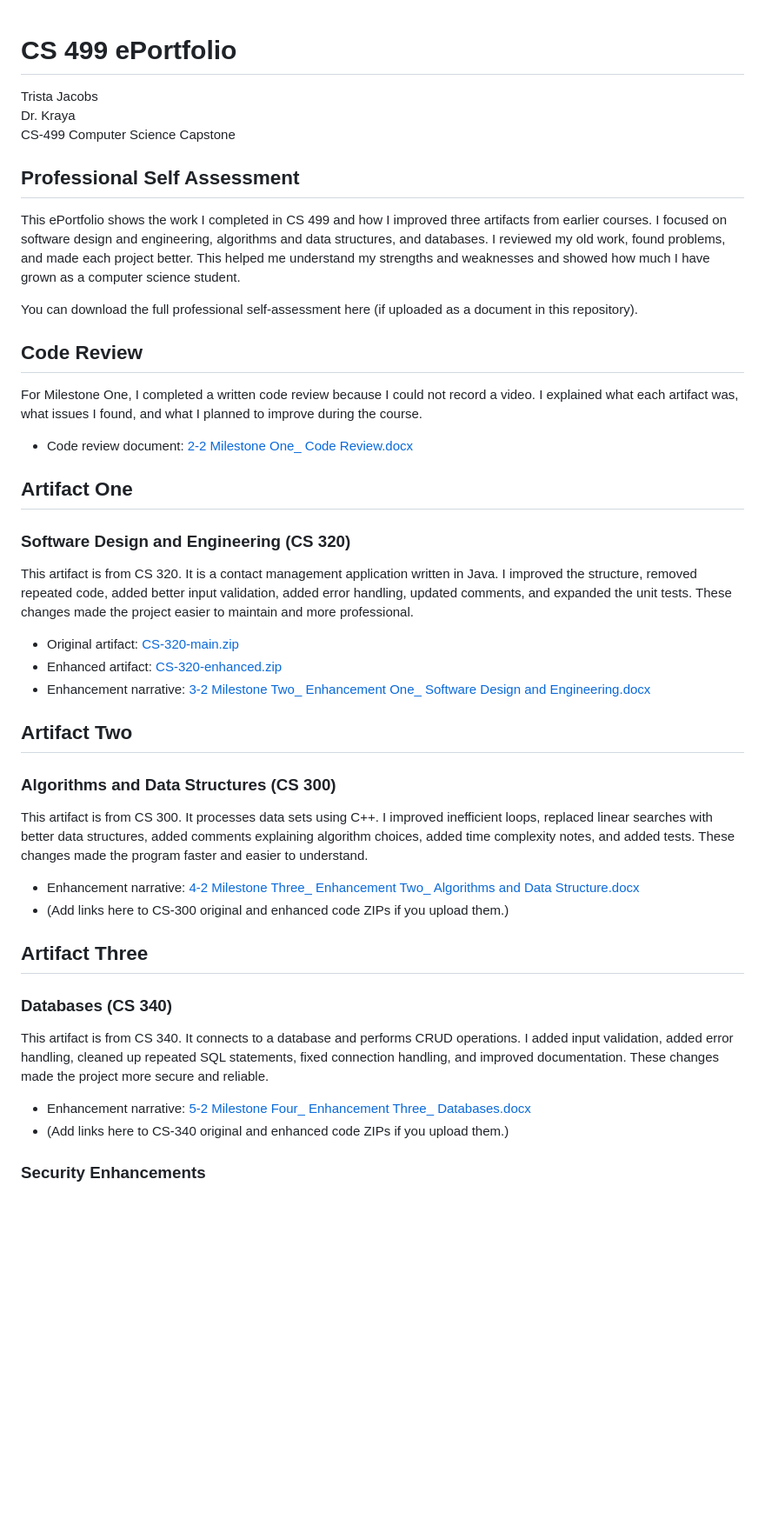
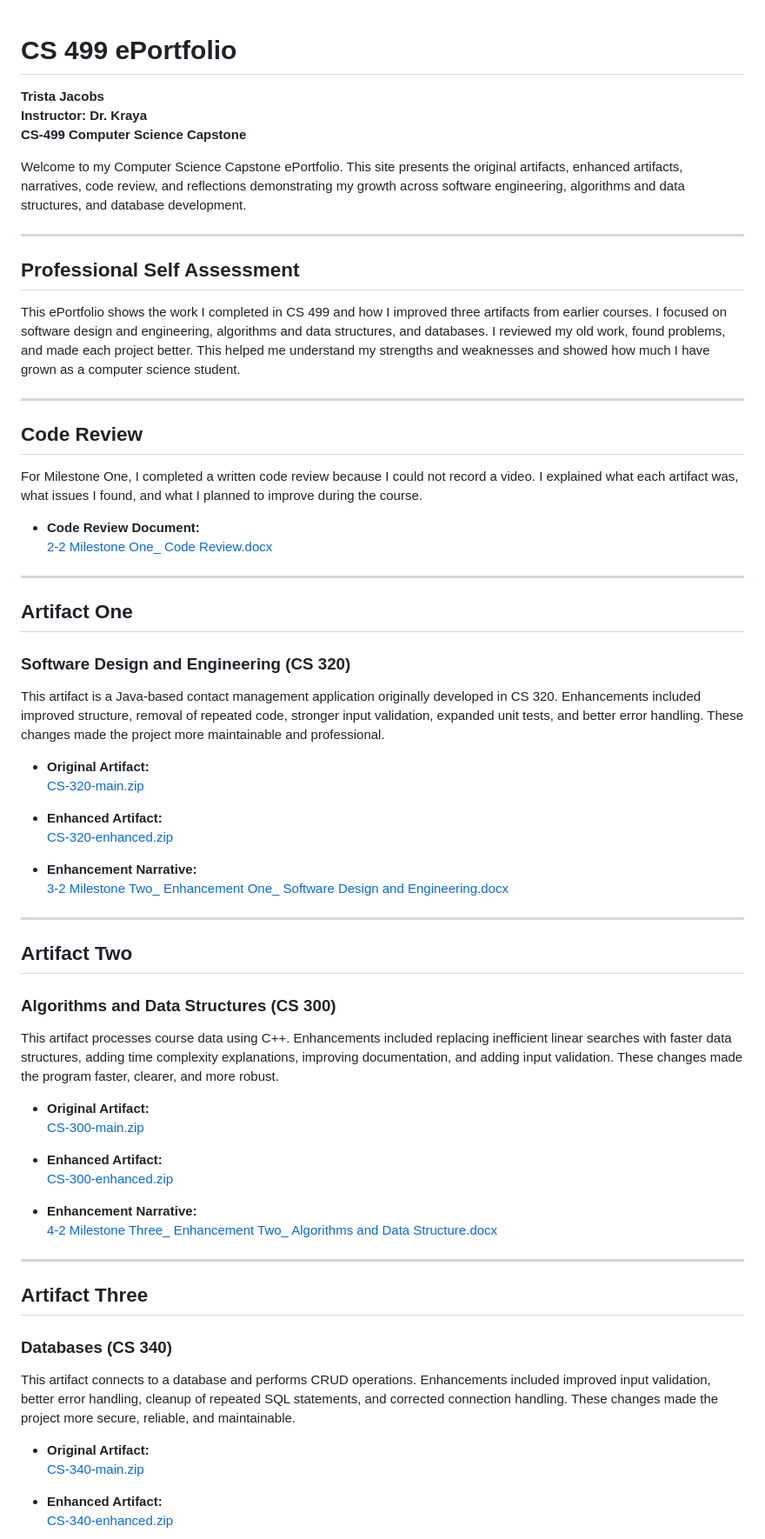
Before and after one commit to tristajacobs/tristajacobs.github.io, a Markdown page: index.md, the part around one of its changes. Shown at 87% size. GitHub-like rendering; blank space fills up the shorter version.

Commit message:
Revise index.md for improved clarity and structure
Updated ePortfolio content with enhanced descriptions and formatting.

```diff
--- a/index.md
+++ b/index.md
@@ -1,45 +1,67 @@
 # CS 499 ePortfolio
+**Trista Jacobs**
+**Instructor: Dr. Kraya**
+**CS-499 Computer Science Capstone**
 
-Trista Jacobs
-Dr. Kraya
-CS-499 Computer Science Capstone
+Welcome to my Computer Science Capstone ePortfolio. This site presents the original artifacts, enhanced artifacts, narratives, code review, and reflections demonstrating my growth across software engineering, algorithms and data structures, and database development.
+
+---
 
 ## Professional Self Assessment
 
 This ePortfolio shows the work I completed in CS 499 and how I improved three artifacts from earlier courses. I focused on software design and engineering, algorithms and data structures, and databases. I reviewed my old work, found problems, and made each project better. This helped me understand my strengths and weaknesses and showed how much I have grown as a computer science student.
 
-You can download the full professional self-assessment here (if uploaded as a document in this repository).
+---
 
 ## Code Review
 
 For Milestone One, I completed a written code review because I could not record a video. I explained what each artifact was, what issues I found, and what I planned to improve during the course.
 
-- Code review document: [2-2 Milestone One_ Code Review.docx](2-2%20Milestone%20One_%20Code%20Review.docx)
+- **Code Review Document:**
+  [2-2 Milestone One_ Code Review.docx](2-2%20Milestone%20One_%20Code%20Review.docx)
+
+---
 
 ## Artifact One
 ### Software Design and Engineering (CS 320)
 
-This artifact is from CS 320. It is a contact management application written in Java. I improved the structure, removed repeated code, added better input validation, added error handling, updated comments, and expanded the unit tests. These changes made the project easier to maintain and more professional.
+This artifact is a Java-based contact management application originally developed in CS 320. Enhancements included improved structure, removal of repeated code, stronger input validation, expanded unit tests, and better error handling. These changes made the project more maintainable and professional.
 
-- Original artifact: [CS-320-main.zip](CS-320-main.zip)
-- Enhanced artifact: [CS-320-enhanced.zip](CS-320-enhanced.zip)
-- Enhancement narrative: [3-2 Milestone Two_ Enhancement One_ Software Design and Engineering.docx](3-2%20Milestone%20Two_%20Enhancement%20One_%20Software%20Design%20and%20Engineering.docx)
+- **Original Artifact:**
+  [CS-320-main.zip](CS-320-main.zip)
+
+- **Enhanced Artifact:**
+  [CS-320-enhanced.zip](CS-320-enhanced.zip)
+
+- **Enhancement Narrative:**
+  [3-2 Milestone Two_ Enhancement One_ Software Design and Engineering.docx](3-2%20Milestone%20Two_%20Enhancement%20One_%20Software%20Design%20and%20Engineering.docx)
+
+---
 
 ## Artifact Two
 ### Algorithms and Data Structures (CS 300)
 
-This artifact is from CS 300. It processes data sets using C++. I improved inefficient loops, replaced linear searches with better data structures, added comments explaining algorithm choices, added time complexity notes, and added tests. These changes made the program faster and easier to understand.
+This artifact processes course data using C++. Enhancements included replacing inefficient linear searches with faster data structures, adding time complexity explanations, improving documentation, and adding input validation. These changes made the program faster, clearer, and more robust.
 
-- Enhancement narrative: [4-2 Milestone Three_ Enhancement Two_ Algorithms and Data Structure.docx](4-2%20Milestone%20Three_%20Enhancement%20Two_%20Algorithms%20and%20Data%20Structure.docx)
-- (Add links here to CS-300 original and enhanced code ZIPs if you upload them.)
+- **Original Artifact:**
+  [CS-300-main.zip](CS-300-main.zip)
+
+- **Enhanced Artifact:**
+  [CS-300-enhanced.zip](CS-300-enhanced.zip)
+
+- **Enhancement Narrative:**
+  [4-2 Milestone Three_ Enhancement Two_ Algorithms and Data Structure.docx](4-2%20Milestone%20Three_%20Enhancement%20Two_%20Algorithms%20and%20Data%20Structure.docx)
+
+---
 
 ## Artifact Three
 ### Databases (CS 340)
 
-This artifact is from CS 340. It connects to a database and performs CRUD operations. I added input validation, added error handling, cleaned up repeated SQL statements, fixed connection handling, and improved documentation. These changes made the project more secure and reliable.
+This artifact connects to a database and performs CRUD operations. Enhancements included improved input validation, better error handling, cleanup of repeated SQL statements, and corrected connection handling. These changes made the project more secure, reliable, and maintainable.
 
-- Enhancement narrative: [5-2 Milestone Four_ Enhancement Three_ Databases.docx](5-2%20Milestone%20Four_%20Enhancement%20Three_%20Databases.docx)
-- (Add links here to CS-340 original and enhanced code ZIPs if you upload them.)
+- **Original Artifact:**
+  [CS-340-main.zip](CS-340-main.zip)
 
-### Security Enhancements
+- **Enhanced Artifact:**
+  [CS-340-enhanced.zip](CS-340-enhanced.zip)
 
```
Also changed, not shown: other parts of index.md (+32 -1 lines).
